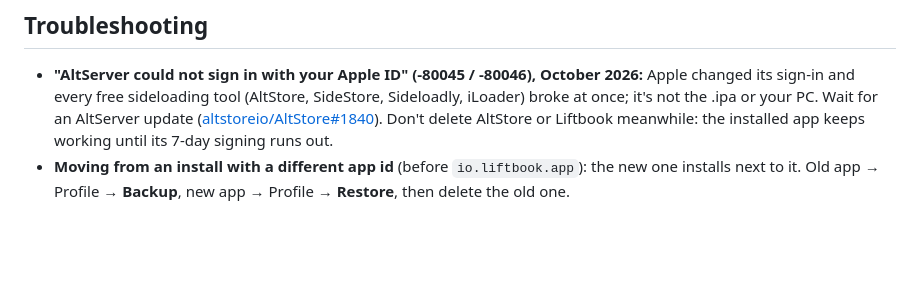
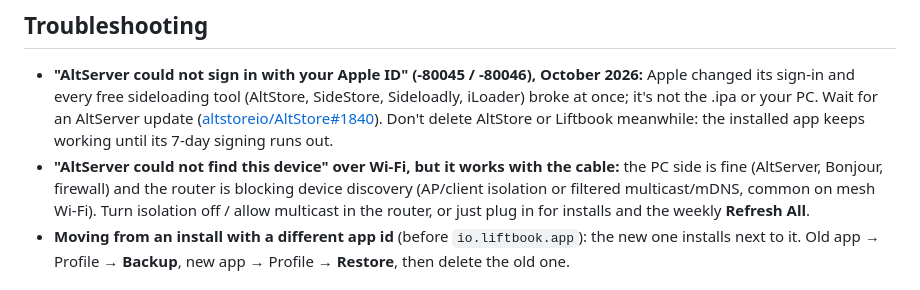
Before and after one commit to kolobok92/liftbook, a Markdown page: docs/install-on-iphone.md, the part around the change. Drawn GitHub-style; blank space fills up the shorter version.

Commit message:
docs: AltServer can't find the device over Wi-Fi but works by cable
Co-Authored-By: Claude Opus 5.5 <noreply@anthropic.com>

```diff
--- a/docs/install-on-iphone.md
+++ b/docs/install-on-iphone.md
@@ -44,6 +44,10 @@ the phone with no PC after a fiddlier setup.)
   ([altstoreio/AltStore#1840](https://github.com/altstoreio/AltStore/issues/1840)). Don't
   delete AltStore or Liftbook meanwhile: the installed app keeps working until its 7-day
   signing runs out.
+- **"AltServer could not find this device" over Wi-Fi, but it works with the cable:** the PC side
+  is fine (AltServer, Bonjour, firewall) and the router is blocking device discovery (AP/client
+  isolation or filtered multicast/mDNS, common on mesh Wi-Fi). Turn isolation off / allow
+  multicast in the router, or just plug in for installs and the weekly **Refresh All**.
 - **Moving from an install with a different app id** (before `io.liftbook.app`): the new one
   installs next to it. Old app → Profile → **Backup**, new app → Profile → **Restore**, then
   delete the old one.
```
